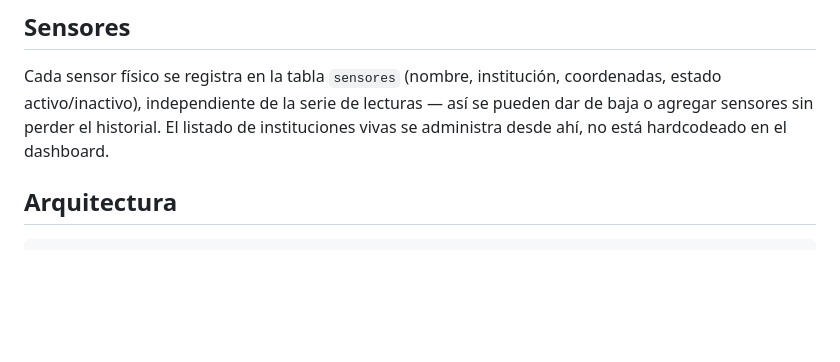
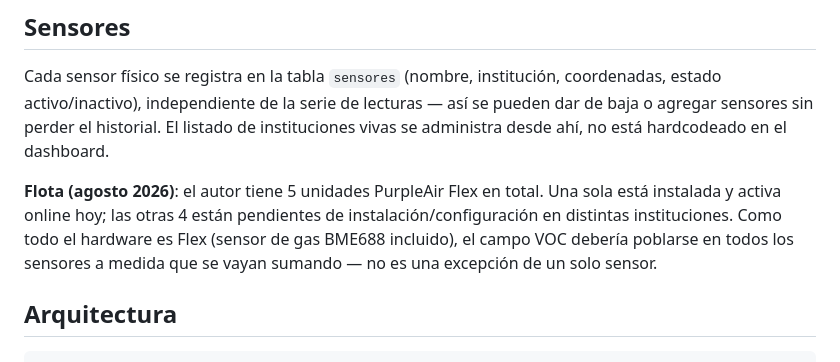
Before and after one commit to lemeit/purpleair-saladillo, a Markdown page: README.md, the part around the change. Drawn GitHub-style; blank space fills up the shorter version.

Commit message:
Documentar flota de sensores: 5 PurpleAir Flex (1 activo, 4 pendientes)
Todo el hardware planeado es Flex, asi que VOC deberia poblarse en
todos los sensores a medida que se instalen, no es una excepcion de
un unico sensor.

```diff
--- a/README.md
+++ b/README.md
@@ -7,6 +7,8 @@ Es uno de tres proyectos de monitoreo ambiental que comparten la misma infraestr
 ## Sensores
 
 Cada sensor físico se registra en la tabla `sensores` (nombre, institución, coordenadas, estado activo/inactivo), independiente de la serie de lecturas — así se pueden dar de baja o agregar sensores sin perder el historial. El listado de instituciones vivas se administra desde ahí, no está hardcodeado en el dashboard.
+
+**Flota (agosto 2026)**: el autor tiene 5 unidades PurpleAir Flex en total. Una sola está instalada y activa online hoy; las otras 4 están pendientes de instalación/configuración en distintas instituciones. Como todo el hardware es Flex (sensor de gas BME688 incluido), el campo VOC debería poblarse en todos los sensores a medida que se vayan sumando — no es una excepción de un solo sensor.
 
 ## Arquitectura
 
```
